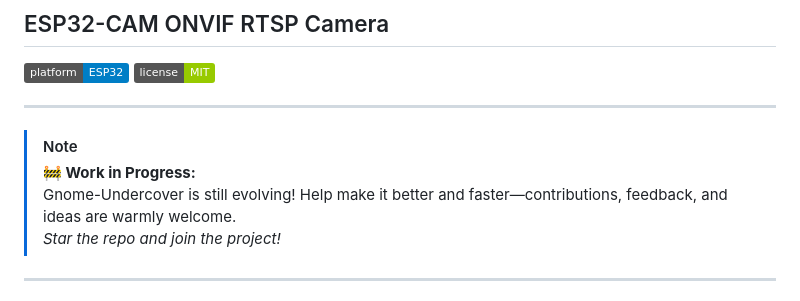
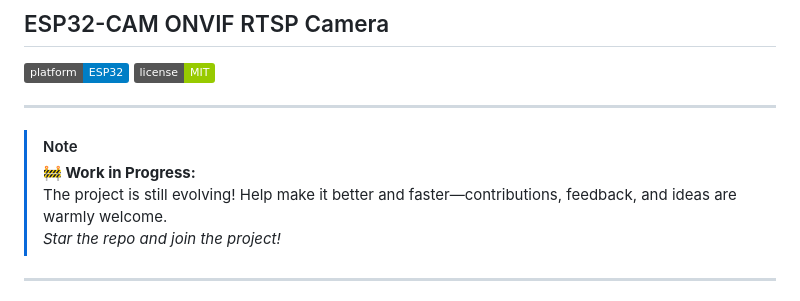
Before and after one commit to John-Varghese-EH/ESP32-CAM-ONVIF, a Markdown page: README.md, the part around the change. Drawn GitHub-style; badges without logos.

```diff
--- a/README.md
+++ b/README.md
@@ -8,7 +8,7 @@
 
 > [!NOTE]
 > **🚧 Work in Progress:**
-> Gnome-Undercover is still evolving! Help make it better and faster—contributions, feedback, and ideas are warmly welcome.
+> The project is still evolving! Help make it better and faster—contributions, feedback, and ideas are warmly welcome.
 > *Star the repo and join the project!*
 
 ---
```
